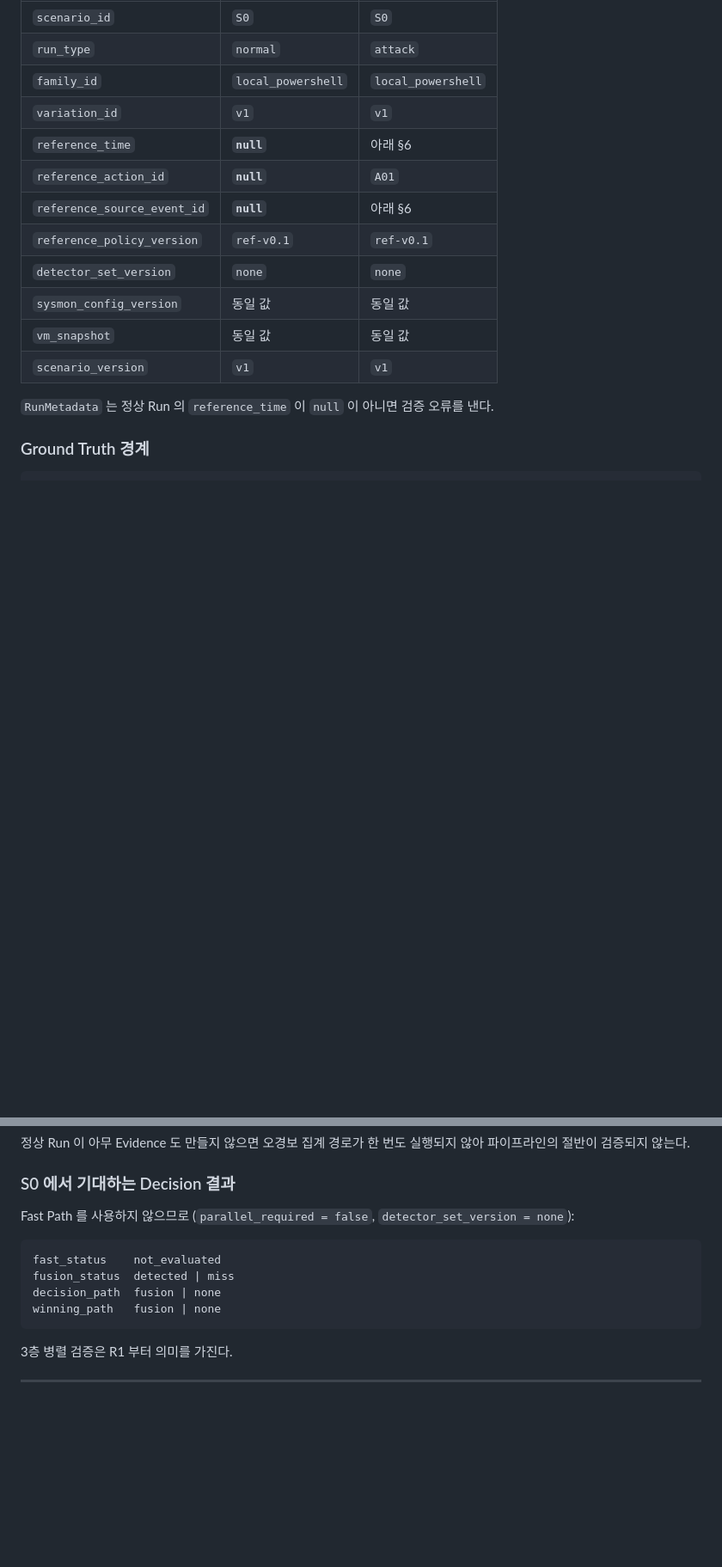
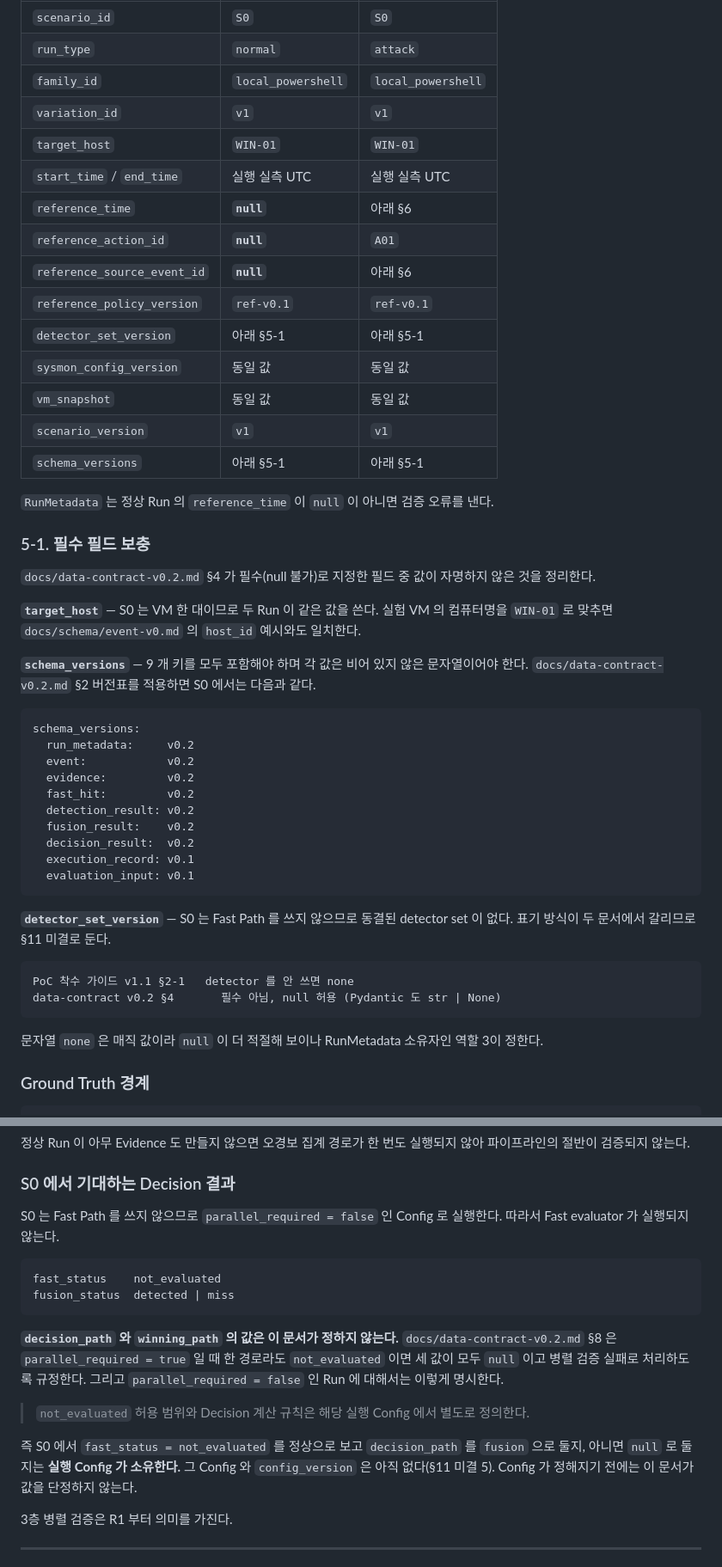
Before and after one commit to train3-test2/incident-awareness-engine, a Markdown page: docs/scenarios/s0.md, 2 parts joined by grey strips. Shown at 86% size. Drawn GitHub-style; blank space fills up the shorter version.

Commit message:
docs(시나리오): S0 시나리오를 데이터 계약 v0.2 와 정합화
역할 2가 Evidence 조건 성립 구조와 정상 Run 의 external connection Evidence 를
승인하면서 요청한 확인 항목, 그리고 Event Contract 대조 결과를 반영한다.

RunMetadata 필수 필드 누락 보완 (§5-1 신설)
- target_host, start_time, schema_versions 가 표에 없었다. 셋 다 계약 §4 에서
  필수이며 null 을 허용하지 않는다
- schema_versions 는 9 개 키를 모두 포함해야 하므로 §2 버전표를 적용한 값을 적는다
- detector_set_version 을 문자열 none 으로 둘지 null 로 둘지는 두 문서가 갈리므로
  단정하지 않고 미결로 옮긴다

Decision 결과를 단정하던 부분 수정 (§8)
- decision_path 와 winning_path 를 fusion | none 으로 못박고 있었다
- 계약 §8 은 parallel_required = false 인 Run 의 Decision 계산 규칙을 실행 Config
  소유로 명시한다. 그 Config 가 아직 없으므로 이 문서가 값을 정하지 않는다
- fast_status = not_evaluated 라는 사실만 남긴다

A02 인과 조건 구현 주의 추가 (§4-2)
- 수집한 샘플을 ProcessGuid 로 역추적하니 외부 연결을 낸 것은 수집 스크립트 자신이고
  난독화 PowerShell 이 아니었다. 두 Evidence 조건은 각각 성립하지만 인과는 없다
- -EncodedCommand 로 인코딩하는 명령 자체에 연결 코드를 넣어야 하며,
  확인은 EID 1 과 EID 3 의 ProcessGuid 일치로 한다

계약 대조에서 문제없음을 확인한 항목
- event_type / evidence_type 어휘가 configs 와 일치
- v0.1 폐기 어휘 미사용 (network_connect, class, run_start/run_end,
  decision_source, earliest_path, source_event_ids)
- Ground Truth 에 t_e 컬럼 없음, t_ideal 주 지표 미사용

Co-Authored-By: Claude Opus 5 <noreply@anthropic.com>

````diff
--- a/docs/scenarios/s0.md
+++ b/docs/scenarios/s0.md
@@ -158,16 +171,53 @@ run_type    normal | attack
 | `run_type` | `normal` | `attack` |
 | `family_id` | `local_powershell` | `local_powershell` |
 | `variation_id` | `v1` | `v1` |
+| `target_host` | `WIN-01` | `WIN-01` |
+| `start_time` / `end_time` | 실행 실측 UTC | 실행 실측 UTC |
 | `reference_time` | **`null`** | 아래 §6 |
 | `reference_action_id` | **`null`** | `A01` |
 | `reference_source_event_id` | **`null`** | 아래 §6 |
 | `reference_policy_version` | `ref-v0.1` | `ref-v0.1` |
-| `detector_set_version` | `none` | `none` |
+| `detector_set_version` | 아래 §5-1 | 아래 §5-1 |
 | `sysmon_config_version` | 동일 값 | 동일 값 |
 | `vm_snapshot` | 동일 값 | 동일 값 |
 | `scenario_version` | `v1` | `v1` |
+| `schema_versions` | 아래 §5-1 | 아래 §5-1 |
 
 `RunMetadata` 는 정상 Run 의 `reference_time` 이 `null` 이 아니면 검증 오류를 낸다.
+
+### 5-1. 필수 필드 보충
+
+`docs/data-contract-v0.2.md` §4 가 필수(null 불가)로 지정한 필드 중 값이 자명하지 않은
+것을 정리한다.
+
+**`target_host`** — S0 는 VM 한 대이므로 두 Run 이 같은 값을 쓴다. 실험 VM 의 컴퓨터명을
+`WIN-01` 로 맞추면 `docs/schema/event-v0.md` 의 `host_id` 예시와도 일치한다.
+
+**`schema_versions`** — 9 개 키를 모두 포함해야 하며 각 값은 비어 있지 않은 문자열이어야
+한다. `docs/data-contract-v0.2.md` §2 버전표를 적용하면 S0 에서는 다음과 같다.
+
+```yaml
+schema_versions:
+  run_metadata:     v0.2
+  event:            v0.2
+  evidence:         v0.2
+  fast_hit:         v0.2
+  detection_result: v0.2
+  fusion_result:    v0.2
+  decision_result:  v0.2
+  execution_record: v0.1
+  evaluation_input: v0.1
+```
+
+**`detector_set_version`** — S0 는 Fast Path 를 쓰지 않으므로 동결된 detector set 이 없다.
+표기 방식이 두 문서에서 갈리므로 §11 미결로 둔다.
+
+```text
+PoC 착수 가이드 v1.1 §2-1   detector 를 안 쓰면 none
+data-contract v0.2 §4       필수 아님, null 허용 (Pydantic 도 str | None)
+```
+
+문자열 `none` 은 매직 값이라 `null` 이 더 적절해 보이나 RunMetadata 소유자인 역할 3이 정한다.
 
 ### Ground Truth 경계
 
@@ -279,14 +329,24 @@ Attack        0.5       1.0       1.0       0.5
 
 ### S0 에서 기대하는 Decision 결과
 
-Fast Path 를 사용하지 않으므로 (`parallel_required = false`, `detector_set_version = none`):
+S0 는 Fast Path 를 쓰지 않으므로 `parallel_required = false` 인 Config 로 실행한다.
+따라서 Fast evaluator 가 실행되지 않는다.
 
 ```text
 fast_status    not_evaluated
 fusion_status  detected | miss
-decision_path  fusion | none
-winning_path   fusion | none
 ```
+
+**`decision_path` 와 `winning_path` 의 값은 이 문서가 정하지 않는다.**
+`docs/data-contract-v0.2.md` §8 은 `parallel_required = true` 일 때 한 경로라도
+`not_evaluated` 이면 세 값이 모두 `null` 이고 병렬 검증 실패로 처리하도록 규정한다. 그리고
+`parallel_required = false` 인 Run 에 대해서는 이렇게 명시한다.
+
+> `not_evaluated` 허용 범위와 Decision 계산 규칙은 해당 실행 Config 에서 별도로 정의한다.
+
+즉 S0 에서 `fast_status = not_evaluated` 를 정상으로 보고 `decision_path` 를 `fusion` 으로
+둘지, 아니면 `null` 로 둘지는 **실행 Config 가 소유한다.** 그 Config 와 `config_version` 은
+아직 없다(§11 미결 5). Config 가 정해지기 전에는 이 문서가 값을 단정하지 않는다.
 
 3층 병렬 검증은 R1 부터 의미를 가진다.
 
````
Also changed, not shown: other parts of docs/scenarios/s0.md (+17 -0 lines).
